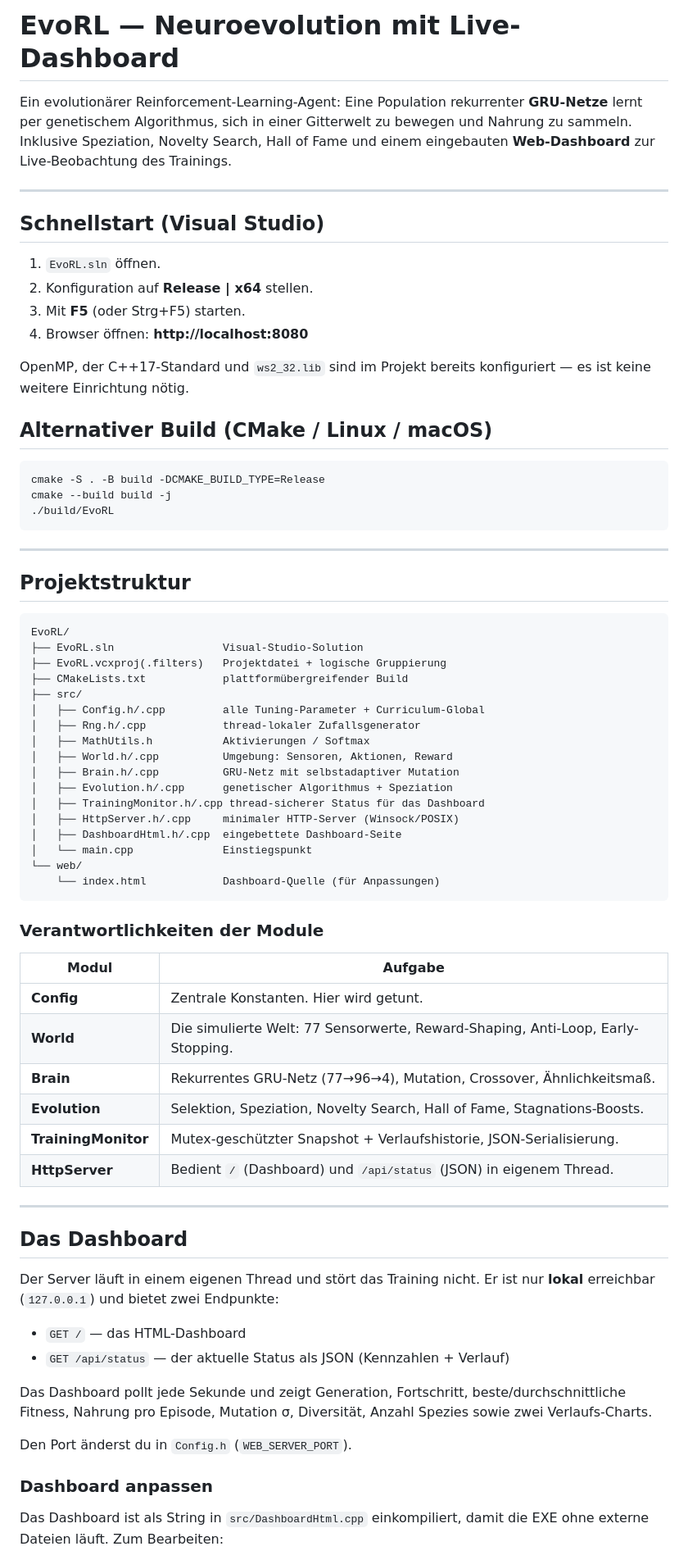
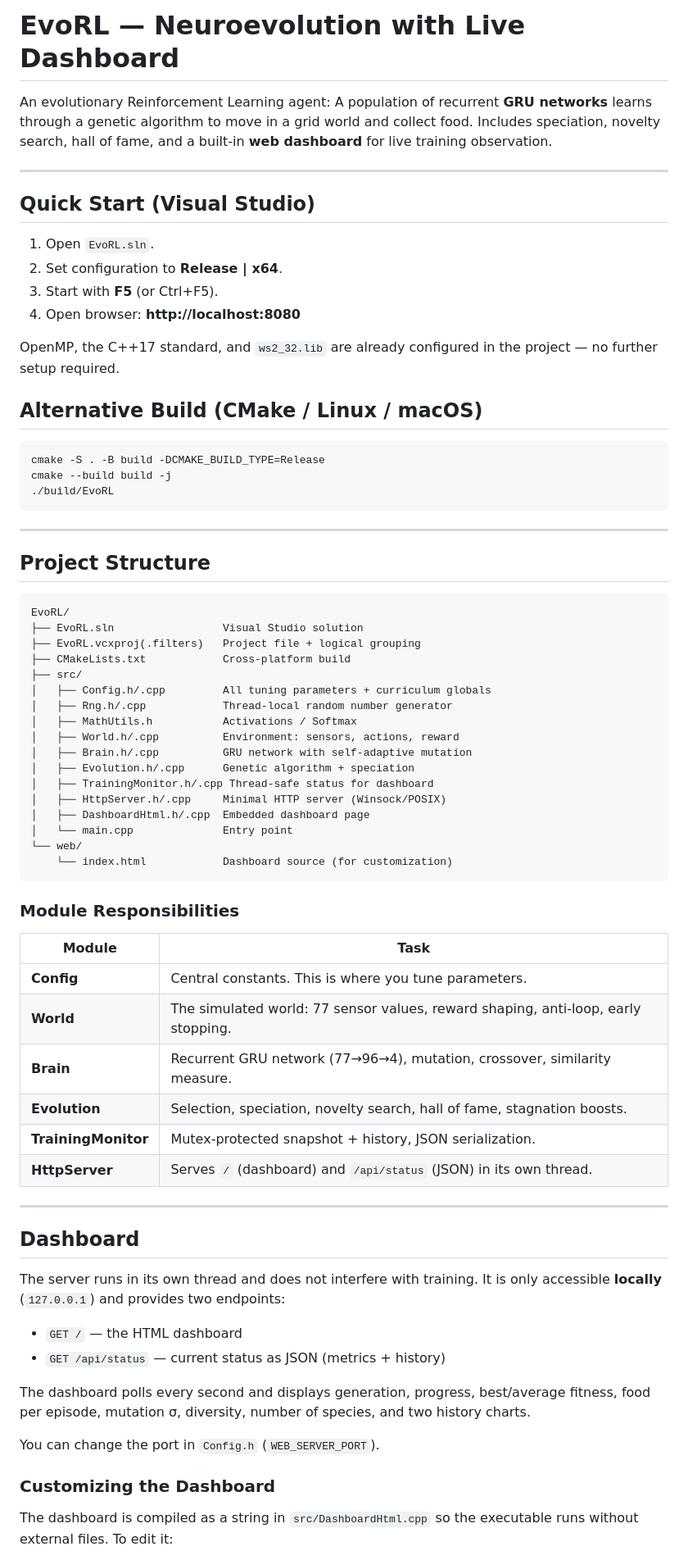
Before and after one commit to mschlae/KI-EvoRL, a Markdown page: README.md, the part around one of its changes. Shown at 82% size. Drawn GitHub-style.

Commit message:
Translate README to English

````diff
--- a/README.md
+++ b/README.md
@@ -1,23 +1,19 @@
-# EvoRL — Neuroevolution mit Live-Dashboard
+# EvoRL — Neuroevolution with Live Dashboard
 
-Ein evolutionärer Reinforcement-Learning-Agent: Eine Population rekurrenter
-**GRU-Netze** lernt per genetischem Algorithmus, sich in einer Gitterwelt zu
-bewegen und Nahrung zu sammeln. Inklusive Speziation, Novelty Search, Hall of
-Fame und einem eingebauten **Web-Dashboard** zur Live-Beobachtung des Trainings.
+An evolutionary Reinforcement Learning agent: A population of recurrent **GRU networks** learns through a genetic algorithm to move in a grid world and collect food. Includes speciation, novelty search, hall of fame, and a built-in **web dashboard** for live training observation.
 
 ---
 
-## Schnellstart (Visual Studio)
+## Quick Start (Visual Studio)
 
-1. `EvoRL.sln` öffnen.
-2. Konfiguration auf **Release | x64** stellen.
-3. Mit **F5** (oder Strg+F5) starten.
-4. Browser öffnen: **http://localhost:8080**
+1. Open `EvoRL.sln`.
+2. Set configuration to **Release | x64**.
+3. Start with **F5** (or Ctrl+F5).
+4. Open browser: **http://localhost:8080**
 
-OpenMP, der C++17-Standard und `ws2_32.lib` sind im Projekt bereits konfiguriert
-— es ist keine weitere Einrichtung nötig.
+OpenMP, the C++17 standard, and `ws2_32.lib` are already configured in the project — no further setup required.
 
-## Alternativer Build (CMake / Linux / macOS)
+## Alternative Build (CMake / Linux / macOS)
 
 ```bash
 cmake -S . -B build -DCMAKE_BUILD_TYPE=Release
@@ -27,57 +23,53 @@ cmake --build build -j
 
 ---
 
-## Projektstruktur
+## Project Structure
 
 ```
 EvoRL/
-├── EvoRL.sln                 Visual-Studio-Solution
-├── EvoRL.vcxproj(.filters)   Projektdatei + logische Gruppierung
-├── CMakeLists.txt            plattformübergreifender Build
+├── EvoRL.sln                 Visual Studio solution
+├── EvoRL.vcxproj(.filters)   Project file + logical grouping
+├── CMakeLists.txt            Cross-platform build
 ├── src/
-│   ├── Config.h/.cpp         alle Tuning-Parameter + Curriculum-Global
-│   ├── Rng.h/.cpp            thread-lokaler Zufallsgenerator
-│   ├── MathUtils.h           Aktivierungen / Softmax
-│   ├── World.h/.cpp          Umgebung: Sensoren, Aktionen, Reward
-│   ├── Brain.h/.cpp          GRU-Netz mit selbstadaptiver Mutation
-│   ├── Evolution.h/.cpp      genetischer Algorithmus + Speziation
-│   ├── TrainingMonitor.h/.cpp thread-sicherer Status für das Dashboard
-│   ├── HttpServer.h/.cpp     minimaler HTTP-Server (Winsock/POSIX)
-│   ├── DashboardHtml.h/.cpp  eingebettete Dashboard-Seite
-│   └── main.cpp              Einstiegspunkt
+│   ├── Config.h/.cpp         All tuning parameters + curriculum globals
+│   ├── Rng.h/.cpp            Thread-local random number generator
+│   ├── MathUtils.h           Activations / Softmax
+│   ├── World.h/.cpp          Environment: sensors, actions, reward
+│   ├── Brain.h/.cpp          GRU network with self-adaptive mutation
+│   ├── Evolution.h/.cpp      Genetic algorithm + speciation
+│   ├── TrainingMonitor.h/.cpp Thread-safe status for dashboard
+│   ├── HttpServer.h/.cpp     Minimal HTTP server (Winsock/POSIX)
+│   ├── DashboardHtml.h/.cpp  Embedded dashboard page
+│   └── main.cpp              Entry point
 └── web/
-    └── index.html            Dashboard-Quelle (für Anpassungen)
+    └── index.html            Dashboard source (for customization)
 ```
 
-### Verantwortlichkeiten der Module
+### Module Responsibilities
 
-| Modul | Aufgabe |
-|-------|---------|
-| **Config** | Zentrale Konstanten. Hier wird getunt. |
-| **World** | Die simulierte Welt: 77 Sensorwerte, Reward-Shaping, Anti-Loop, Early-Stopping. |
-| **Brain** | Rekurrentes GRU-Netz (77→96→4), Mutation, Crossover, Ähnlichkeitsmaß. |
-| **Evolution** | Selektion, Speziation, Novelty Search, Hall of Fame, Stagnations-Boosts. |
-| **TrainingMonitor** | Mutex-geschützter Snapshot + Verlaufshistorie, JSON-Serialisierung. |
-| **HttpServer** | Bedient `/` (Dashboard) und `/api/status` (JSON) in eigenem Thread. |
+| Module | Task |
+|--------|------|
+| **Config** | Central constants. This is where you tune parameters. |
+| **World** | The simulated world: 77 sensor values, reward shaping, anti-loop, early stopping. |
+| **Brain** | Recurrent GRU network (77→96→4), mutation, crossover, similarity measure. |
+| **Evolution** | Selection, speciation, novelty search, hall of fame, stagnation boosts. |
+| **TrainingMonitor** | Mutex-protected snapshot + history, JSON serialization. |
+| **HttpServer** | Serves `/` (dashboard) and `/api/status` (JSON) in its own thread. |
 
 ---
 
-## Das Dashboard
+## Dashboard
 
-Der Server läuft in einem eigenen Thread und stört das Training nicht. Er ist nur
-**lokal** erreichbar (`127.0.0.1`) und bietet zwei Endpunkte:
+The server runs in its own thread and does not interfere with training. It is only accessible **locally** (`127.0.0.1`) and provides two endpoints:
 
-- `GET /` — das HTML-Dashboard
-- `GET /api/status` — der aktuelle Status als JSON (Kennzahlen + Verlauf)
+- `GET /` — the HTML dashboard
+- `GET /api/status` — current status as JSON (metrics + history)
 
-Das Dashboard pollt jede Sekunde und zeigt Generation, Fortschritt, beste/­durch­schnittliche
-Fitness, Nahrung pro Episode, Mutation σ, Diversität, Anzahl Spezies sowie zwei
-Verlaufs-Charts.
+The dashboard polls every second and displays generation, progress, best/average fitness, food per episode, mutation σ, diversity, number of species, and two history charts.
 
-Den Port änderst du in `Config.h` (`WEB_SERVER_PORT`).
+You can change the port in `Config.h` (`WEB_SERVER_PORT`).
 
-### Dashboard anpassen
+### Customizing the Dashboard
 
-Das Dashboard ist als String in `src/DashboardHtml.cpp` einkompiliert, damit die
-EXE ohne externe Dateien läuft. Zum Bearbeiten:
+The dashboard is compiled as a string in `src/DashboardHtml.cpp` so the executable runs without external files. To edit it:
 
````
Also changed, not shown: other parts of README.md (+14 -13 lines).
